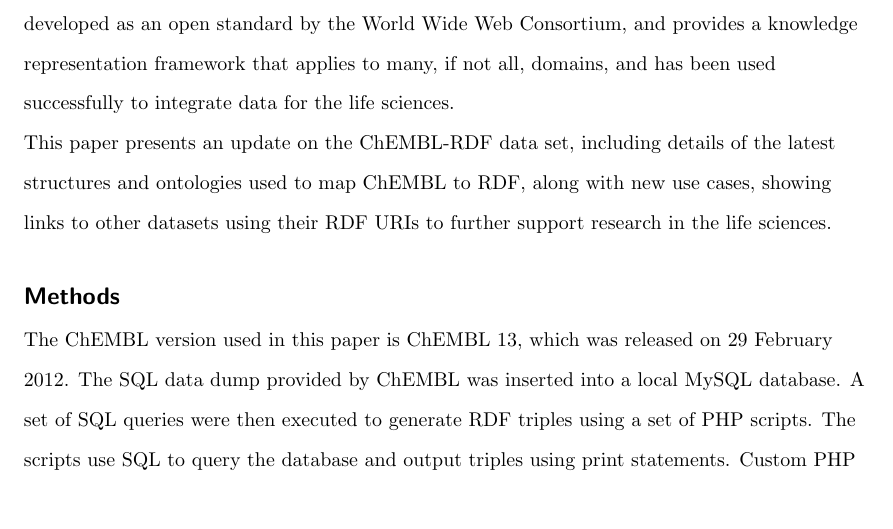
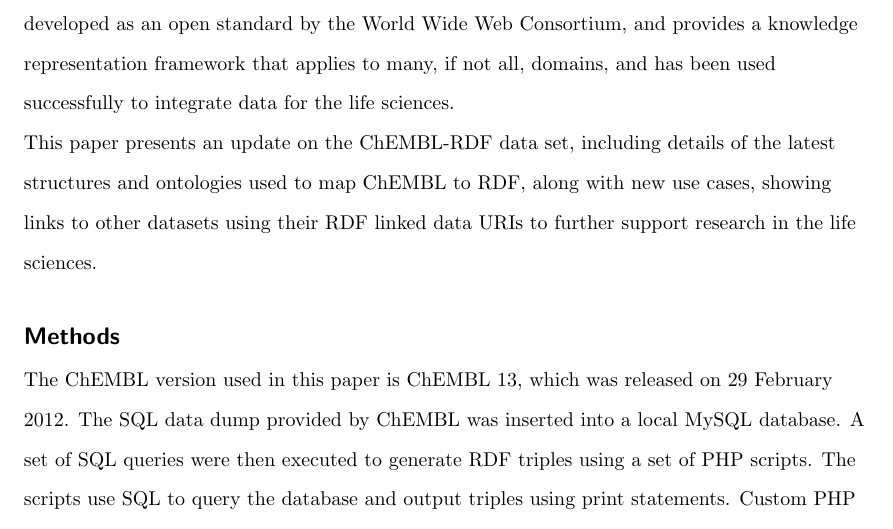
Before and after one commit to egonw/chembl-rdf-paper, a LaTeX document (article.tex): part of page 3 of 21 before the commit and part of page 3 of 22 after it, cut so that both start at the same text, the shorter picture padded with empty space. Compiled offline with pdfLaTeX; a missing bibliography style is replaced by a similar one.

Commit message:
emphasise that the linked RDF URIs are all linked data compatible to our knowledge

```diff
--- a/article.tex
+++ b/article.tex
@@ -107,7 +107,7 @@
 
 This paper presents an update on the ChEMBL-RDF data set, including details of the latest structures
 and ontologies used to map ChEMBL to RDF, along with new use cases, showing
-links to other datasets using their RDF URIs to further support research in the life sciences.
+links to other datasets using their RDF linked data URIs to further support research in the life sciences.
 
 \section*{Methods}
 \label{s2}
```
